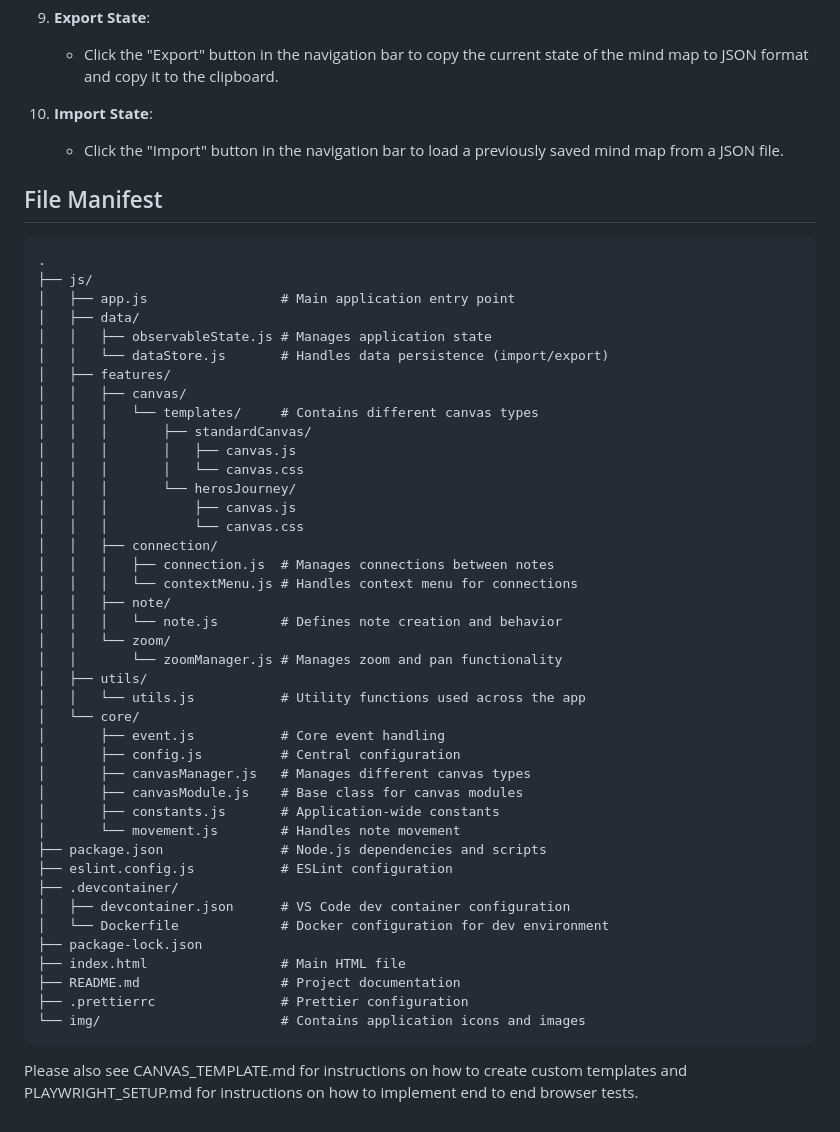
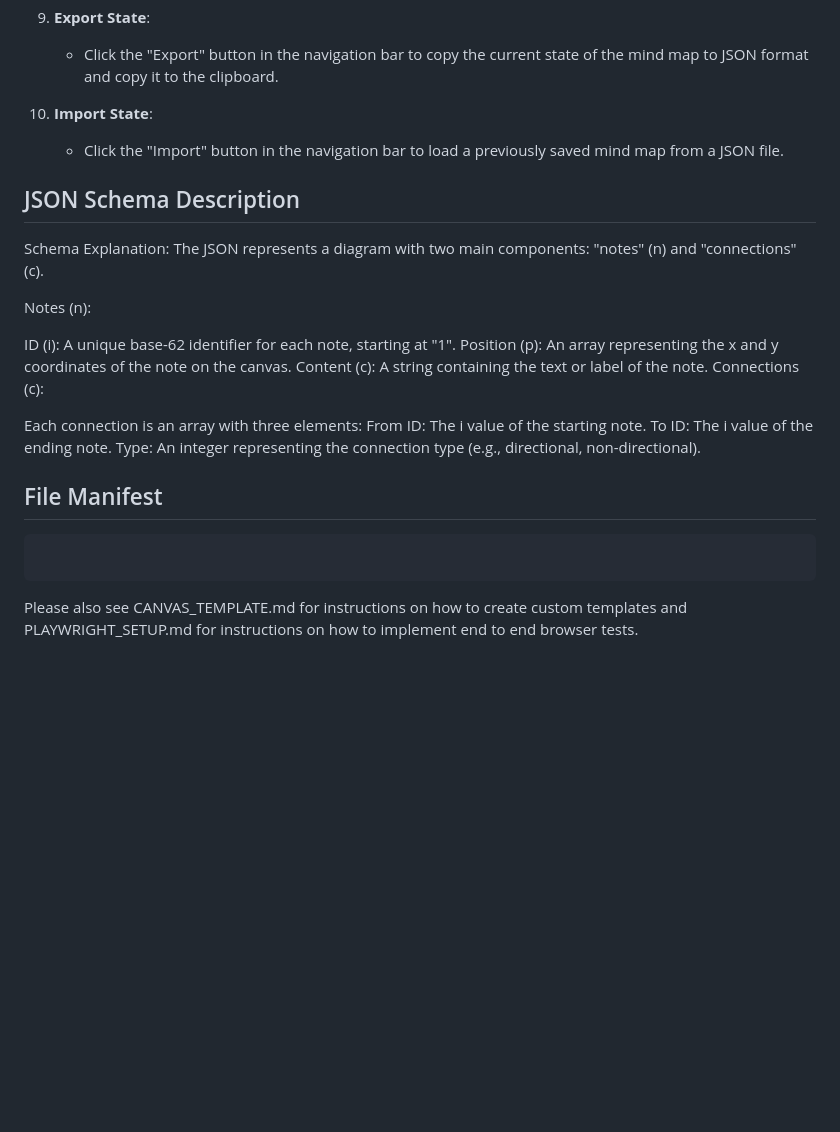
Before and after one commit to maudlin/mindmeld, a Markdown page: README.md, the part around the change. GitHub-like rendering; blank space fills up the shorter version.

Commit message:
Include JSON schema explanation

````diff
--- a/README.md
+++ b/README.md
@@ -136,50 +136,25 @@ MindMeld is a web-based mind mapping tool that allows users to create, organize,
 10. **Import State**:
     - Click the "Import" button in the navigation bar to load a previously saved mind map from a JSON file.
 
+## JSON Schema Description
+Schema Explanation: The JSON represents a diagram with two main components: "notes" (n) and "connections" (c).
+
+Notes (n):
+
+ID (i): A unique base-62 identifier for each note, starting at "1".
+Position (p): An array representing the x and y coordinates of the note on the canvas.
+Content (c): A string containing the text or label of the note.
+Connections (c):
+
+Each connection is an array with three elements:
+From ID: The i value of the starting note.
+To ID: The i value of the ending note.
+Type: An integer representing the connection type (e.g., directional, non-directional).
+
 ## File Manifest
 
 ```
-.
-├── js/
-│   ├── app.js                 # Main application entry point
-│   ├── data/
-│   │   ├── observableState.js # Manages application state
-│   │   └── dataStore.js       # Handles data persistence (import/export)
-│   ├── features/
-│   │   ├── canvas/
-│   │   │   └── templates/     # Contains different canvas types
-│   │   │       ├── standardCanvas/
-│   │   │       │   ├── canvas.js
-│   │   │       │   └── canvas.css
-│   │   │       └── herosJourney/
-│   │   │           ├── canvas.js
-│   │   │           └── canvas.css
-│   │   ├── connection/
-│   │   │   ├── connection.js  # Manages connections between notes
-│   │   │   └── contextMenu.js # Handles context menu for connections
-│   │   ├── note/
-│   │   │   └── note.js        # Defines note creation and behavior
-│   │   └── zoom/
-│   │       └── zoomManager.js # Manages zoom and pan functionality
-│   ├── utils/
-│   │   └── utils.js           # Utility functions used across the app
-│   └── core/
-│       ├── event.js           # Core event handling
-│       ├── config.js          # Central configuration
-│       ├── canvasManager.js   # Manages different canvas types
-│       ├── canvasModule.js    # Base class for canvas modules
-│       ├── constants.js       # Application-wide constants
-│       └── movement.js        # Handles note movement
-├── package.json               # Node.js dependencies and scripts
-├── eslint.config.js           # ESLint configuration
-├── .devcontainer/
-│   ├── devcontainer.json      # VS Code dev container configuration
-│   └── Dockerfile             # Docker configuration for dev environment
-├── package-lock.json
-├── index.html                 # Main HTML file
-├── README.md                  # Project documentation
-├── .prettierrc                # Prettier configuration
-└── img/                       # Contains application icons and images
+
 ```
 
 Please also see CANVAS_TEMPLATE.md for instructions on how to create custom templates and PLAYWRIGHT_SETUP.md for instructions on how to implement end to end browser tests.
````
